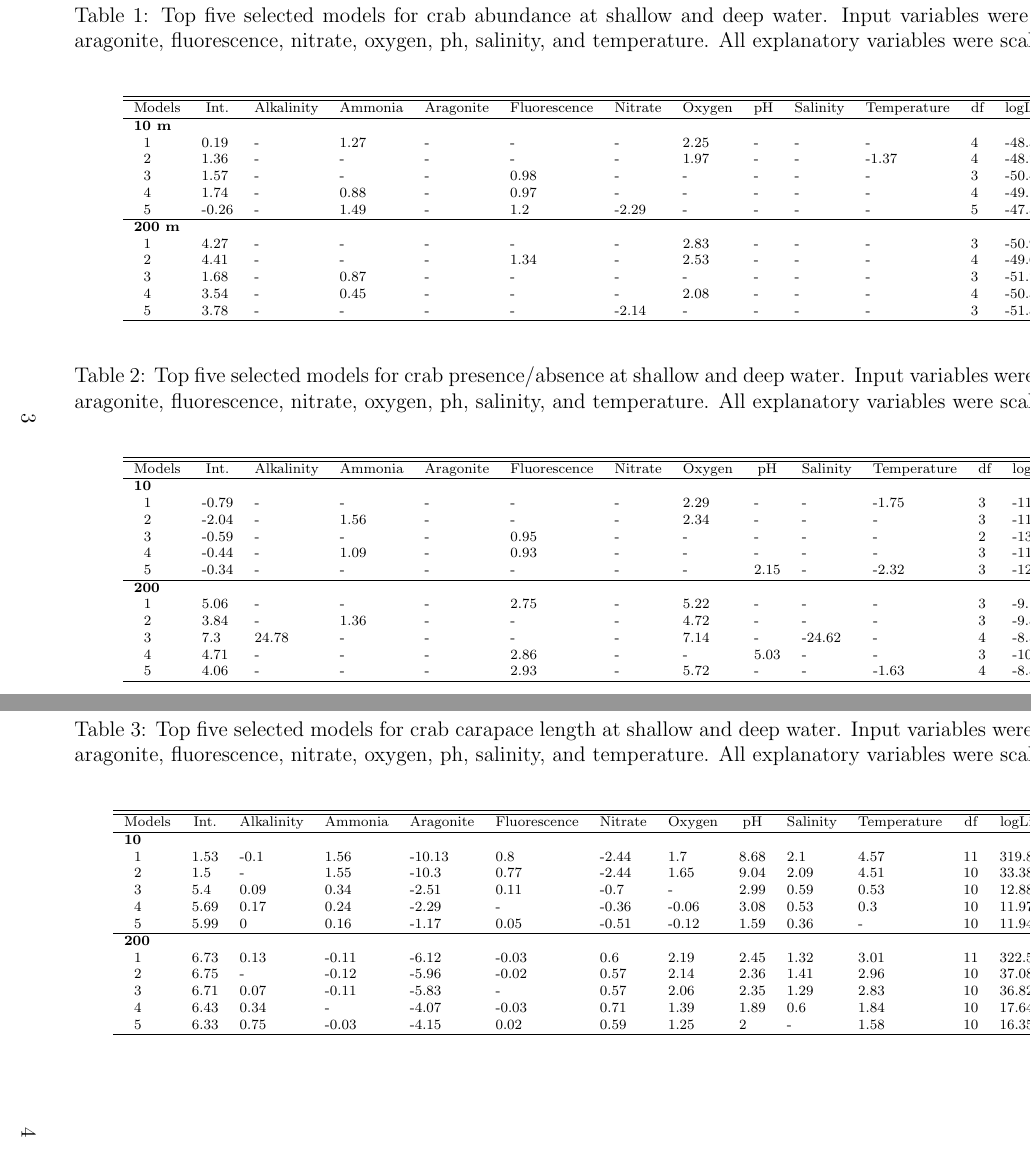
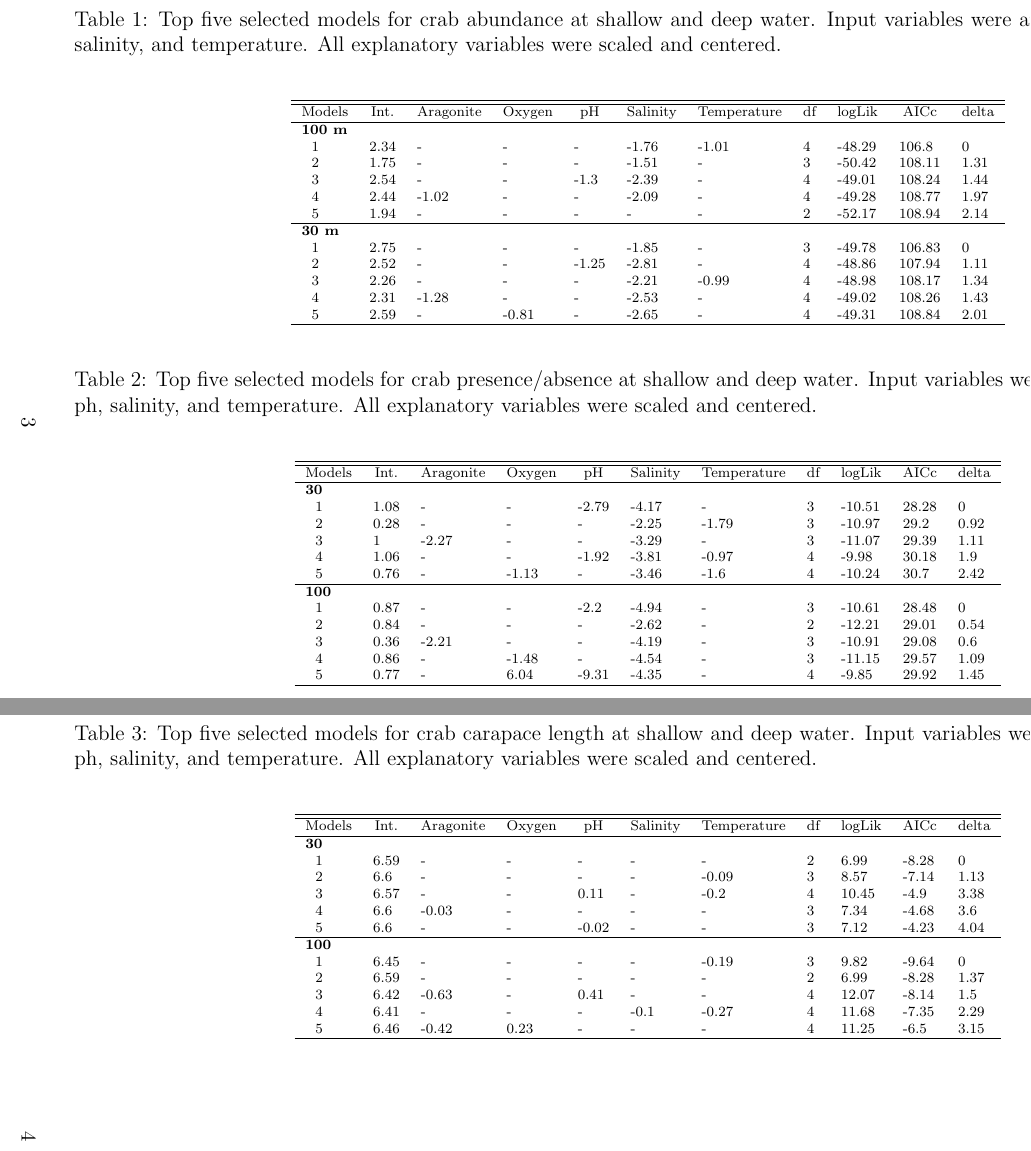
Before and after one commit to fawda123/crab_eval, a LaTeX document (results.tex): two parts of pages 3 and 4 of 4, joined at a grey line, cut so that both start at the same text. The pictures show the PDF file results.pdf that the author committed with the source.

Commit message:
removed outliers

```diff
--- a/results.tex
+++ b/results.tex
@@ -103,50 +103,50 @@
 %latex.default(abutab[, -c(1, 2)], file = "", rowlabel = "Models",     caption = cap.val, caption.loc = "top", rgroup = names(table(abutab$depth)),     n.rgroup = table(abutab$depth), rowname = abutab$model, size = "scriptsize",     label = "tab:abutab")%
 \begin{table}[!tbp]
 {\scriptsize
-\caption{Top five selected models for crab abundance at shallow and deep water. Input variables were alkalinity, ammonia, aragonite, fluorescence, nitrate, oxygen, ph, salinity, and temperature. All explanatory variables were scaled and centered.\label{tab:abutab}}
+\caption{Top five selected models for crab abundance at shallow and deep water. Input variables were aragonite, oxygen, ph, salinity, and temperature. All explanatory variables were scaled and centered.\label{tab:abutab}}
 \begin{center}
-\begin{tabular}{lllllllllllllll}
+\begin{tabular}{lllllllllll}
 \hline\hline
-\multicolumn{1}{l}{Models}&\multicolumn{1}{c}{Int.}&\multicolumn{1}{c}{Alkalinity}&\multicolumn{1}{c}{Ammonia}&\multicolumn{1}{c}{Aragonite}&\multicolumn{1}{c}{Fluorescence}&\multicolumn{1}{c}{Nitrate}&\multicolumn{1}{c}{Oxygen}&\multicolumn{1}{c}{pH}&\multicolumn{1}{c}{Salinity}&\multicolumn{1}{c}{Temperature}&\multicolumn{1}{c}{df}&\multicolumn{1}{c}{logLik}&\multicolumn{1}{c}{AICc}&\multicolumn{1}{c}{delta}\tabularnewline
+\multicolumn{1}{l}{Models}&\multicolumn{1}{c}{Int.}&\multicolumn{1}{c}{Aragonite}&\multicolumn{1}{c}{Oxygen}&\multicolumn{1}{c}{pH}&\multicolumn{1}{c}{Salinity}&\multicolumn{1}{c}{Temperature}&\multicolumn{1}{c}{df}&\multicolumn{1}{c}{logLik}&\multicolumn{1}{c}{AICc}&\multicolumn{1}{c}{delta}\tabularnewline
 \hline
-{\bfseries 10 m}&&&&&&&&&&&&&&\tabularnewline
-~~1&0.19&-&1.27&-&-&-&2.25&-&-&-&4&-48.36&106.83&0\tabularnewline
-~~2&1.36&-&-&-&-&-&1.97&-&-&-1.37&4&-48.73&107.57&0.75\tabularnewline
-~~3&1.57&-&-&-&0.98&-&-&-&-&-&3&-50.47&108.13&1.31\tabularnewline
-~~4&1.74&-&0.88&-&0.97&-&-&-&-&-&4&-49.17&108.45&1.63\tabularnewline
-~~5&-0.26&-&1.49&-&1.2&-2.29&-&-&-&-&5&-47.58&108.49&1.66\tabularnewline
+{\bfseries 100 m}&&&&&&&&&&\tabularnewline
+~~1&2.34&-&-&-&-1.76&-1.01&4&-48.29&106.8&0\tabularnewline
+~~2&1.75&-&-&-&-1.51&-&3&-50.42&108.11&1.31\tabularnewline
+~~3&2.54&-&-&-1.3&-2.39&-&4&-49.01&108.24&1.44\tabularnewline
+~~4&2.44&-1.02&-&-&-2.09&-&4&-49.28&108.77&1.97\tabularnewline
+~~5&1.94&-&-&-&-&-&2&-52.17&108.94&2.14\tabularnewline
 \hline
-{\bfseries 200 m}&&&&&&&&&&&&&&\tabularnewline
-~~1&4.27&-&-&-&-&-&2.83&-&-&-&3&-50.92&109.03&0\tabularnewline
-~~2&4.41&-&-&-&1.34&-&2.53&-&-&-&4&-49.61&109.33&0.29\tabularnewline
-~~3&1.68&-&0.87&-&-&-&-&-&-&-&3&-51.73&110.66&1.63\tabularnewline
-~~4&3.54&-&0.45&-&-&-&2.08&-&-&-&4&-50.36&110.83&1.8\tabularnewline
-~~5&3.78&-&-&-&-&-2.14&-&-&-&-&3&-51.88&110.97&1.93\tabularnewline
+{\bfseries 30 m}&&&&&&&&&&\tabularnewline
+~~1&2.75&-&-&-&-1.85&-&3&-49.78&106.83&0\tabularnewline
+~~2&2.52&-&-&-1.25&-2.81&-&4&-48.86&107.94&1.11\tabularnewline
+~~3&2.26&-&-&-&-2.21&-0.99&4&-48.98&108.17&1.34\tabularnewline
+~~4&2.31&-1.28&-&-&-2.53&-&4&-49.02&108.26&1.43\tabularnewline
+~~5&2.59&-&-0.81&-&-2.65&-&4&-49.31&108.84&2.01\tabularnewline
 \hline
 \end{tabular}\end{center}}
 \end{table}
 %latex.default(patab[, -c(1, 2)], file = "", rowlabel = "Models",     caption = cap.val, caption.loc = "top", rgroup = names(table(patab$depth)),     n.rgroup = table(patab$depth), rowname = patab$model, size = "scriptsize",     label = "tab:patab")%
 \begin{table}[!tbp]
 {\scriptsize
-\caption{Top five selected models for crab presence/absence at shallow and deep water. Input variables were alkalinity, ammonia, aragonite, fluorescence, nitrate, oxygen, ph, salinity, and temperature. All explanatory variables were scaled and centered.\label{tab:patab}}
+\caption{Top five selected models for crab presence/absence at shallow and deep water. Input variables were aragonite, oxygen, ph, salinity, and temperature. All explanatory variables were scaled and centered.\label{tab:patab}}
 \begin{center}
-\begin{tabular}{lllllllllllllll}
+\begin{tabular}{lllllllllll}
 \hline\hline
-\multicolumn{1}{l}{Models}&\multicolumn{1}{c}{Int.}&\multicolumn{1}{c}{Alkalinity}&\multicolumn{1}{c}{Ammonia}&\multicolumn{1}{c}{Aragonite}&\multicolumn{1}{c}{Fluorescence}&\multicolumn{1}{c}{Nitrate}&\multicolumn{1}{c}{Oxygen}&\multicolumn{1}{c}{pH}&\multicolumn{1}{c}{Salinity}&\multicolumn{1}{c}{Temperature}&\multicolumn{1}{c}{df}&\multicolumn{1}{c}{logLik}&\multicolumn{1}{c}{AICc}&\multicolumn{1}{c}{delta}\tabularnewline
+\multicolumn{1}{l}{Models}&\multicolumn{1}{c}{Int.}&\multicolumn{1}{c}{Aragonite}&\multicolumn{1}{c}{Oxygen}&\multicolumn{1}{c}{pH}&\multicolumn{1}{c}{Salinity}&\multicolumn{1}{c}{Temperature}&\multicolumn{1}{c}{df}&\multicolumn{1}{c}{logLik}&\multicolumn{1}{c}{AICc}&\multicolumn{1}{c}{delta}\tabularnewline
 \hline
-{\bfseries 10}&&&&&&&&&&&&&&\tabularnewline
-~~1&-0.79&-&-&-&-&-&2.29&-&-&-1.75&3&-11.73&30.65&0\tabularnewline
-~~2&-2.04&-&1.56&-&-&-&2.34&-&-&-&3&-11.81&30.83&0.18\tabularnewline
-~~3&-0.59&-&-&-&0.95&-&-&-&-&-&2&-13.23&31.04&0.39\tabularnewline
-~~4&-0.44&-&1.09&-&0.93&-&-&-&-&-&3&-11.94&31.07&0.42\tabularnewline
-~~5&-0.34&-&-&-&-&-&-&2.15&-&-2.32&3&-12.07&31.34&0.69\tabularnewline
+{\bfseries 30}&&&&&&&&&&\tabularnewline
+~~1&1.08&-&-&-2.79&-4.17&-&3&-10.51&28.28&0\tabularnewline
+~~2&0.28&-&-&-&-2.25&-1.79&3&-10.97&29.2&0.92\tabularnewline
+~~3&1&-2.27&-&-&-3.29&-&3&-11.07&29.39&1.11\tabularnewline
+~~4&1.06&-&-&-1.92&-3.81&-0.97&4&-9.98&30.18&1.9\tabularnewline
+~~5&0.76&-&-1.13&-&-3.46&-1.6&4&-10.24&30.7&2.42\tabularnewline
 \hline
-{\bfseries 200}&&&&&&&&&&&&&&\tabularnewline
-~~1&5.06&-&-&-&2.75&-&5.22&-&-&-&3&-9.15&25.49&0\tabularnewline
-~~2&3.84&-&1.36&-&-&-&4.72&-&-&-&3&-9.89&26.98&1.49\tabularnewline
-~~3&7.3&24.78&-&-&-&-&7.14&-&-24.62&-&4&-8.5&27.11&1.62\tabularnewline
-~~4&4.71&-&-&-&2.86&-&-&5.03&-&-&3&-10.08&27.37&1.88\tabularnewline
-~~5&4.06&-&-&-&2.93&-&5.72&-&-&-1.63&4&-8.89&27.89&2.4\tabularnewline
+{\bfseries 100}&&&&&&&&&&\tabularnewline
+~~1&0.87&-&-&-2.2&-4.94&-&3&-10.61&28.48&0\tabularnewline
+~~2&0.84&-&-&-&-2.62&-&2&-12.21&29.01&0.54\tabularnewline
+~~3&0.36&-2.21&-&-&-4.19&-&3&-10.91&29.08&0.6\tabularnewline
+~~4&0.86&-&-1.48&-&-4.54&-&3&-11.15&29.57&1.09\tabularnewline
+~~5&0.77&-&6.04&-9.31&-4.35&-&4&-9.85&29.92&1.45\tabularnewline
 \hline
 \end{tabular}\end{center}}
 \end{table}
@@ -158,25 +158,25 @@
 %latex.default(cltab[, -c(1, 2)], file = "", rowlabel = "Models",     caption = cap.val, caption.loc = "top", rgroup = names(table(cltab$depth)),     n.rgroup = table(cltab$depth), rowname = cltab$model, size = "scriptsize",     label = "tab:cltab")%
 \begin{table}[!tbp]
 {\scriptsize
-\caption{Top five selected models for crab carapace length at shallow and deep water. Input variables were alkalinity, ammonia, aragonite, fluorescence, nitrate, oxygen, ph, salinity, and temperature.  All explanatory variables were scaled and centered.\label{tab:cltab}}
+\caption{Top five selected models for crab carapace length at shallow and deep water. Input variables were aragonite, oxygen, ph, salinity, and temperature.  All explanatory variables were scaled and centered.\label{tab:cltab}}
 \begin{center}
-\begin{tabular}{lllllllllllllll}
+\begin{tabular}{lllllllllll}
 \hline\hline
-\multicolumn{1}{l}{Models}&\multicolumn{1}{c}{Int.}&\multicolumn{1}{c}{Alkalinity}&\multicolumn{1}{c}{Ammonia}&\multicolumn{1}{c}{Aragonite}&\multicolumn{1}{c}{Fluorescence}&\multicolumn{1}{c}{Nitrate}&\multicolumn{1}{c}{Oxygen}&\multicolumn{1}{c}{pH}&\multicolumn{1}{c}{Salinity}&\multicolumn{1}{c}{Temperature}&\multicolumn{1}{c}{df}&\multicolumn{1}{c}{logLik}&\multicolumn{1}{c}{AICc}&\multicolumn{1}{c}{delta}\tabularnewline
+\multicolumn{1}{l}{Models}&\multicolumn{1}{c}{Int.}&\multicolumn{1}{c}{Aragonite}&\multicolumn{1}{c}{Oxygen}&\multicolumn{1}{c}{pH}&\multicolumn{1}{c}{Salinity}&\multicolumn{1}{c}{Temperature}&\multicolumn{1}{c}{df}&\multicolumn{1}{c}{logLik}&\multicolumn{1}{c}{AICc}&\multicolumn{1}{c}{delta}\tabularnewline
 \hline
-{\bfseries 10}&&&&&&&&&&&&&&\tabularnewline
-~~1&1.53&-0.1&1.56&-10.13&0.8&-2.44&1.7&8.68&2.1&4.57&11&319.88&-749.75&0\tabularnewline
-~~2&1.5&-&1.55&-10.3&0.77&-2.44&1.65&9.04&2.09&4.51&10&33.38&-266.75&483\tabularnewline
-~~3&5.4&0.09&0.34&-2.51&0.11&-0.7&-&2.99&0.59&0.53&10&12.88&-225.76&523.99\tabularnewline
-~~4&5.69&0.17&0.24&-2.29&-&-0.36&-0.06&3.08&0.53&0.3&10&11.97&-223.94&525.81\tabularnewline
-~~5&5.99&0&0.16&-1.17&0.05&-0.51&-0.12&1.59&0.36&-&10&11.94&-223.87&525.88\tabularnewline
+{\bfseries 30}&&&&&&&&&&\tabularnewline
+~~1&6.59&-&-&-&-&-&2&6.99&-8.28&0\tabularnewline
+~~2&6.6&-&-&-&-&-0.09&3&8.57&-7.14&1.13\tabularnewline
+~~3&6.57&-&-&0.11&-&-0.2&4&10.45&-4.9&3.38\tabularnewline
+~~4&6.6&-0.03&-&-&-&-&3&7.34&-4.68&3.6\tabularnewline
+~~5&6.6&-&-&-0.02&-&-&3&7.12&-4.23&4.04\tabularnewline
 \hline
-{\bfseries 200}&&&&&&&&&&&&&&\tabularnewline
-~~1&6.73&0.13&-0.11&-6.12&-0.03&0.6&2.19&2.45&1.32&3.01&11&322.51&-755.03&0\tabularnewline
-~~2&6.75&-&-0.12&-5.96&-0.02&0.57&2.14&2.36&1.41&2.96&10&37.08&-274.17&480.86\tabularnewline
-~~3&6.71&0.07&-0.11&-5.83&-&0.57&2.06&2.35&1.29&2.83&10&36.82&-273.63&481.39\tabularnewline
-~~4&6.43&0.34&-&-4.07&-0.03&0.71&1.39&1.89&0.6&1.84&10&17.64&-235.27&519.76\tabularnewline
-~~5&6.33&0.75&-0.03&-4.15&0.02&0.59&1.25&2&-&1.58&10&16.35&-232.71&522.32\tabularnewline
+{\bfseries 100}&&&&&&&&&&\tabularnewline
+~~1&6.45&-&-&-&-&-0.19&3&9.82&-9.64&0\tabularnewline
+~~2&6.59&-&-&-&-&-&2&6.99&-8.28&1.37\tabularnewline
+~~3&6.42&-0.63&-&0.41&-&-&4&12.07&-8.14&1.5\tabularnewline
+~~4&6.41&-&-&-&-0.1&-0.27&4&11.68&-7.35&2.29\tabularnewline
+~~5&6.46&-0.42&0.23&-&-&-&4&11.25&-6.5&3.15\tabularnewline
 \hline
 \end{tabular}\end{center}}
 \end{table}
```
Also changed, not shown: results-concordance.tex (+1 -1 lines), figure/unnamed-chunk-3-1.pdf, figure/unnamed-chunk-5-1.pdf, results.pdf, 3 other files.
